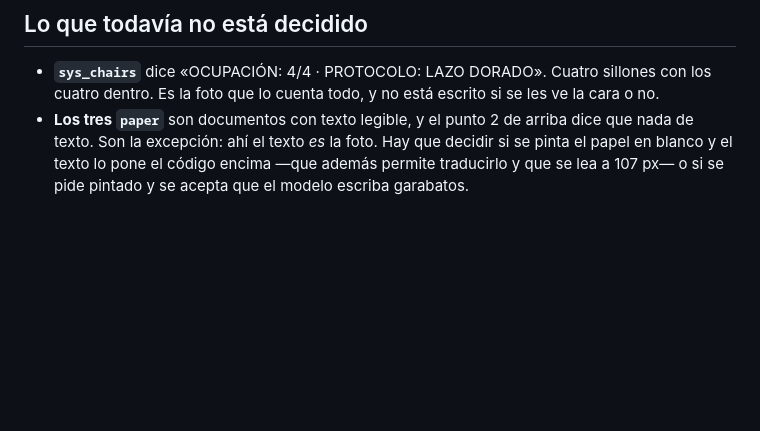
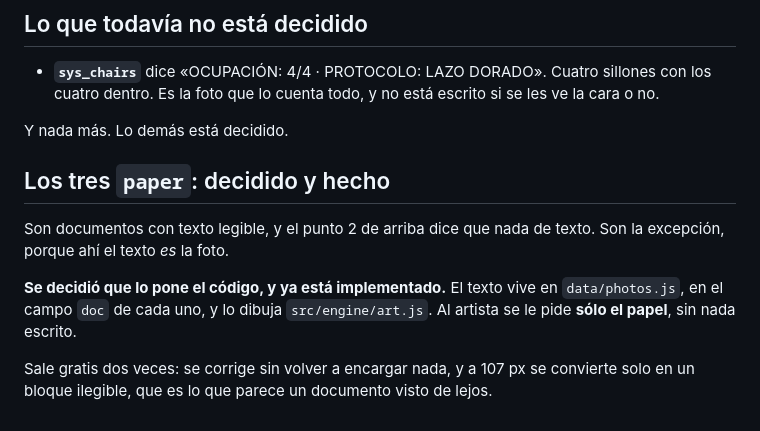
Before and after one commit to 904gabriela/SUJOM, a Markdown page: art-crudo/ENCARGO-ALBUM.md, the part around the change. Drawn GitHub-style; blank space fills up the shorter version.

Commit message:
El encargo del álbum daba por decidir algo que ya está hecho
Los tres documentos seguían listados en "lo que todavía no está
decidido", y el texto lo pone el código desde hace seis commits. Al
artista se le pide sólo el papel, sin nada escrito.

Es el fallo que la biblia existe para evitar: una decisión tomada que
el documento no recoge, y que dentro de un mes alguien vuelve a
discutir desde cero.

De paso, el traspaso llevaba clavado un número de commit que envejece
solo. Ahora manda a git log.

Co-Authored-By: Claude Opus 5 <noreply@anthropic.com>
Claude-Session: https://claude.ai/code/session_01P1J9MJnJUYY8y1kfFtEyNY

```diff
--- a/art-crudo/ENCARGO-ALBUM.md
+++ b/art-crudo/ENCARGO-ALBUM.md
@@ -130,9 +130,19 @@ De los errores ya cometidos, por orden de cuántas veces han pasado:
 - **`sys_chairs`** dice «OCUPACIÓN: 4/4 · PROTOCOLO: LAZO DORADO».
   Cuatro sillones con los cuatro dentro. Es la foto que lo cuenta
   todo, y no está escrito si se les ve la cara o no.
-- **Los tres `paper`** son documentos con texto legible, y el punto 2
-  de arriba dice que nada de texto. Son la excepción: ahí el texto
-  *es* la foto. Hay que decidir si se pinta el papel en blanco y el
-  texto lo pone el código encima —que además permite traducirlo y que
-  se lea a 107 px— o si se pide pintado y se acepta que el modelo
-  escriba garabatos.
+
+Y nada más. Lo demás está decidido.
+
+## Los tres `paper`: decidido y hecho
+
+Son documentos con texto legible, y el punto 2 de arriba dice que nada
+de texto. Son la excepción, porque ahí el texto *es* la foto.
+
+**Se decidió que lo pone el código, y ya está implementado.** El texto
+vive en `data/photos.js`, en el campo `doc` de cada uno, y lo dibuja
+`src/engine/art.js`. Al artista se le pide **sólo el papel**, sin nada
+escrito.
+
+Sale gratis dos veces: se corrige sin volver a encargar nada, y a
+107 px se convierte solo en un bloque ilegible, que es lo que parece
+un documento visto de lejos.
```
Also changed, not shown: SUJOM_HANDOFF.md (+1 -1 lines).
